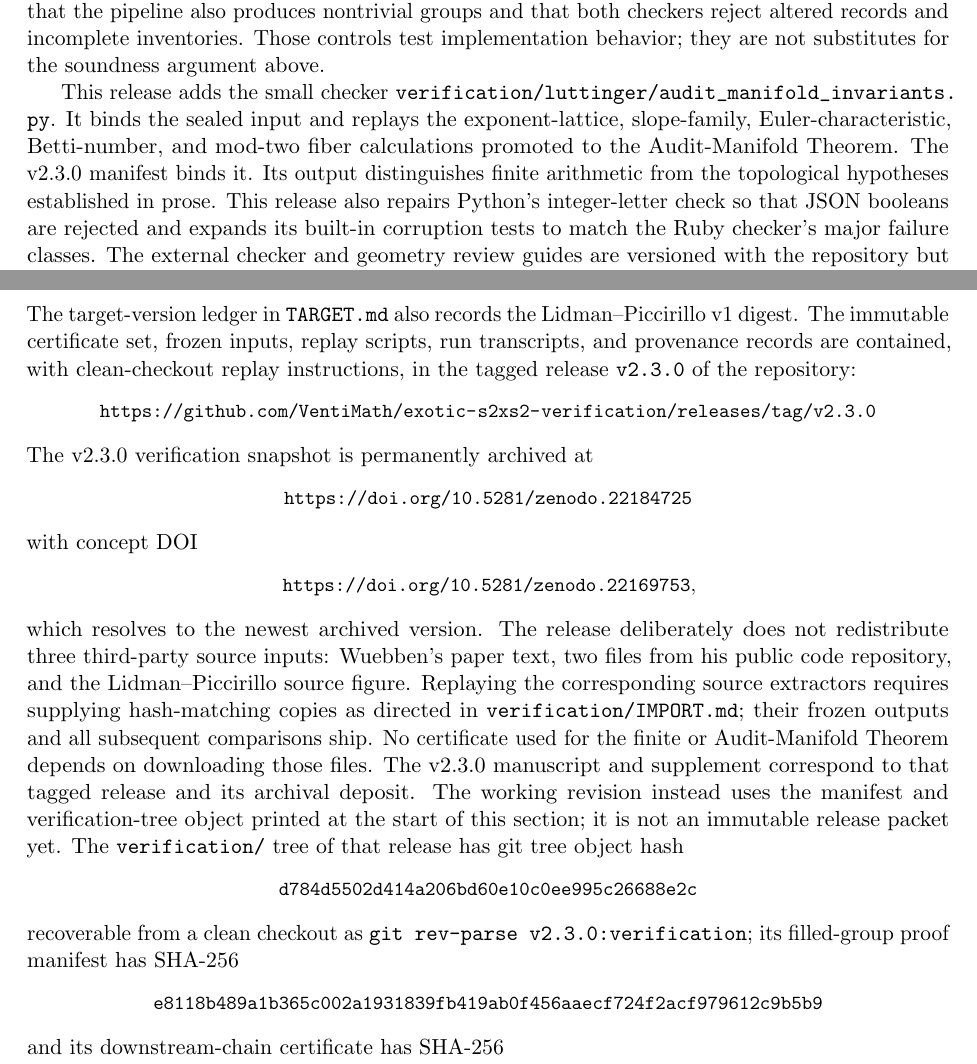
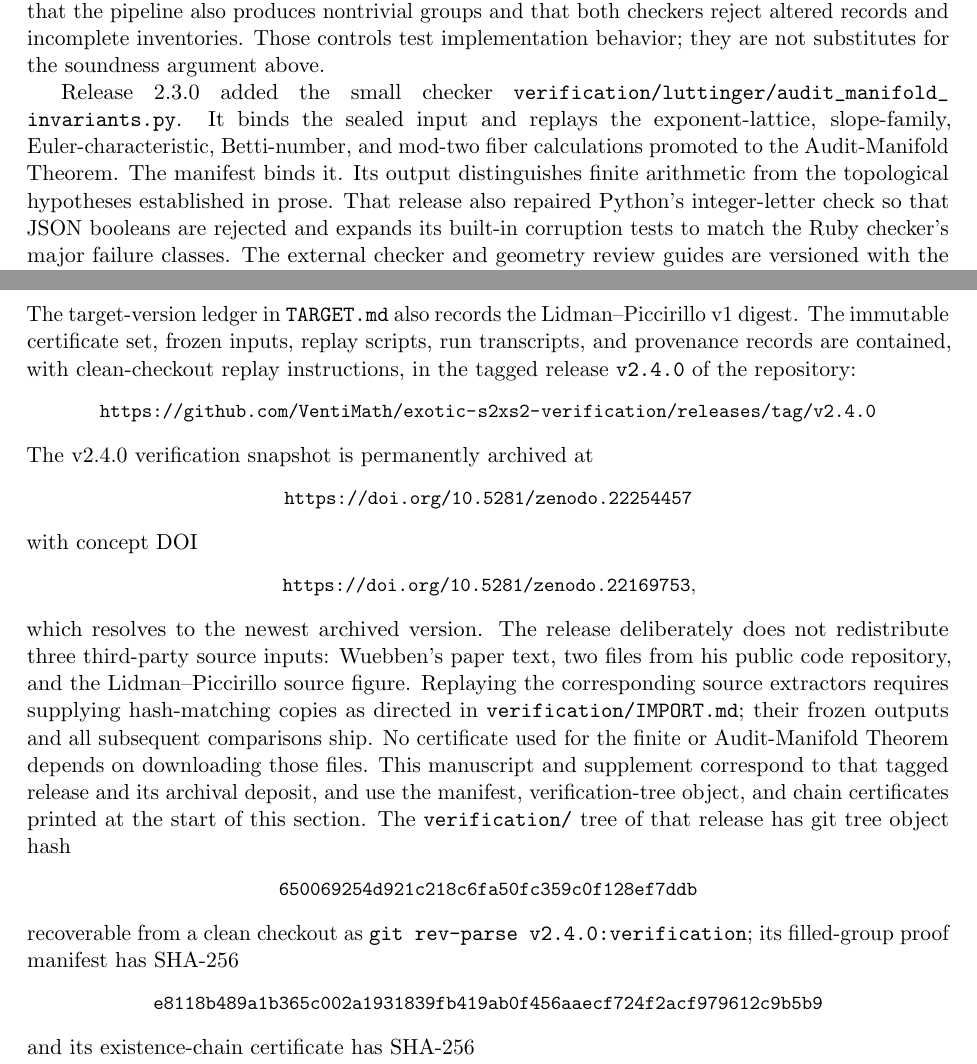
Before and after one commit to VentiMath/exotic-s2xs2-verification, a LaTeX paper (paper/supplement.tex): two parts of pages 6 and 15 of 17, joined at a grey line, cut so that both start at the same text. Compiled offline with pdfLaTeX.

Commit message:
Cut v2.4.0
Supplement and README pin the verification/ tree object 650069254d92,
the existence-chain certificate 197c9944ab5f, and the attribution-chain
certificate; both PDFs rebuilt; source-archive and PDF digests recorded
in the arXiv packet.

```diff
--- a/paper/supplement.tex
+++ b/paper/supplement.tex
@@ -38,8 +38,8 @@ An exotic $S^2\times S^2$ from a certificate-checked\\
 surface-bundle surgery manifold}
 \author{John Clyde\\ \small VentiMath\\
 \small \texttt{verification@ventimath.org}}
-\date{Working revision after v2.3.0 --- 2 September 2026\\
-\small Artifact base: \url{https://doi.org/10.5281/zenodo.22184725}}
+\date{Version 2.4.0 --- 2 September 2026\\
+\small \url{https://doi.org/10.5281/zenodo.22254457}}
 
 \begin{document}
 \renewcommand{\thetable}{S\arabic{table}}
@@ -356,13 +356,13 @@ nontrivial groups and that both checkers reject altered records and incomplete
 inventories.  Those controls test implementation behavior; they are not
 substitutes for the soundness argument above.
 
-This release adds the small checker
+Release 2.3.0 added the small checker
 \repopath{verification/luttinger/audit_manifold_invariants.py}.  It binds the
 sealed input and replays the exponent-lattice, slope-family,
 Euler-characteristic, Betti-number, and mod-two fiber calculations promoted
-to the Audit-Manifold Theorem.  The v2.3.0 manifest binds it.  Its output
+to the Audit-Manifold Theorem.  The manifest binds it.  Its output
 distinguishes finite arithmetic from the topological hypotheses established
-in prose.  This release also repairs Python's integer-letter check so
+in prose.  That release also repaired Python's integer-letter check so
 that JSON booleans are rejected and expands its built-in corruption tests to
 match the Ruby checker's major failure classes.  The external checker and geometry
 review guides are versioned with the repository but are not represented as
@@ -978,10 +978,10 @@ The target-version ledger in \texttt{TARGET.md} also records the
 Lidman--Piccirillo v1 digest.  The immutable certificate set,
 frozen inputs, replay scripts, run transcripts, and provenance records are
 contained, with clean-checkout replay instructions, in the tagged release
-\texttt{v2.3.0} of the repository:
-\begin{center}\small\url{https://github.com/VentiMath/exotic-s2xs2-verification/releases/tag/v2.3.0}\end{center}
-The v2.3.0 verification snapshot is permanently archived at
-\begin{center}\small\url{https://doi.org/10.5281/zenodo.22184725}\end{center}
+\texttt{v2.4.0} of the repository:
+\begin{center}\small\url{https://github.com/VentiMath/exotic-s2xs2-verification/releases/tag/v2.4.0}\end{center}
+The v2.4.0 verification snapshot is permanently archived at
+\begin{center}\small\url{https://doi.org/10.5281/zenodo.22254457}\end{center}
 with concept DOI
 \begin{center}\small\url{https://doi.org/10.5281/zenodo.22169753},\end{center}
 which resolves to the newest archived version.
@@ -992,18 +992,17 @@ extractors requires supplying hash-matching copies as directed in
 \texttt{verification/IMPORT.md}; their frozen outputs and all subsequent
 comparisons ship. No certificate used for the finite or Audit-Manifold
 Theorem depends on downloading those files.
-The v2.3.0 manuscript and supplement correspond to that tagged release and
-its archival deposit.  The working revision instead uses the manifest and
-verification-tree object printed at the start of this section; it is not an
-immutable release packet yet.
+This manuscript and supplement correspond to that tagged release and its
+archival deposit, and use the manifest, verification-tree object, and chain
+certificates printed at the start of this section.
 The \texttt{verification/} tree of that release has git tree object hash
-\begin{center}\small\texttt{d784d5502d414a206bd60e10c0ee995c26688e2c}\end{center}
+\begin{center}\small\texttt{650069254d921c218c6fa50fc359c0f128ef7ddb}\end{center}
 recoverable from a clean checkout as
-\texttt{git rev-parse v2.3.0:verification};
+\texttt{git rev-parse v2.4.0:verification};
 its filled-group proof manifest has SHA-256
 \begin{center}\small\texttt{e8118b489a1b365c002a1931839fb419ab0f456aaecf724f2acf979612c9b5b9}\end{center}
-and its downstream-chain certificate has SHA-256
-\begin{center}\small\texttt{73257b9ea0883255bb15c70f77f551526eec1714a866ab9e645cfe374528e8ca}\end{center}
+and its existence-chain certificate has SHA-256
+\begin{center}\small\texttt{197c9944ab5fcbb95a3ab767f786ab9bbc0ab002bdea4d64723dfa870fb78357}\end{center}
 The repository itself is public at
 \begin{center}\small
 \url{https://github.com/VentiMath/exotic-s2xs2-verification}
```
Also changed, not shown: ARXIV_SUBMISSION.md (+3 -3 lines), README.md, paper/main.pdf, paper/supplement.pdf, paper/supplement.tex (4 more changed lines).
